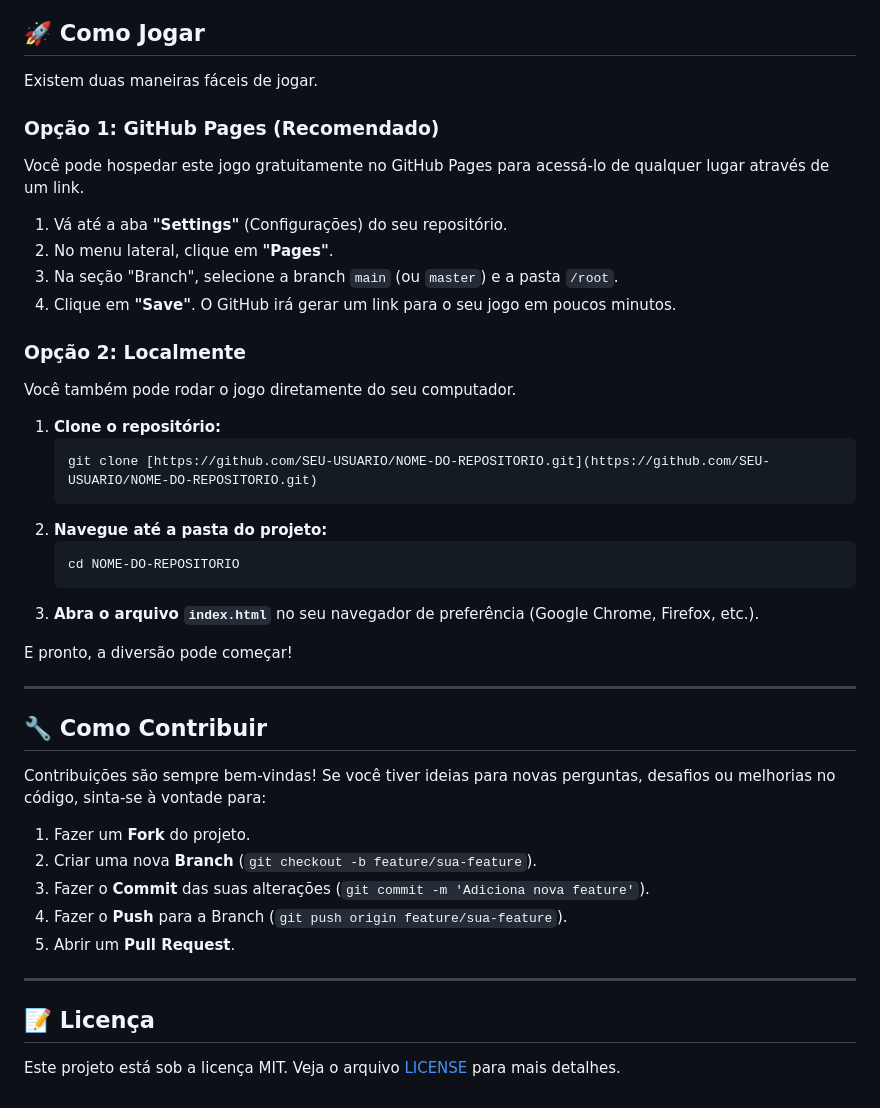
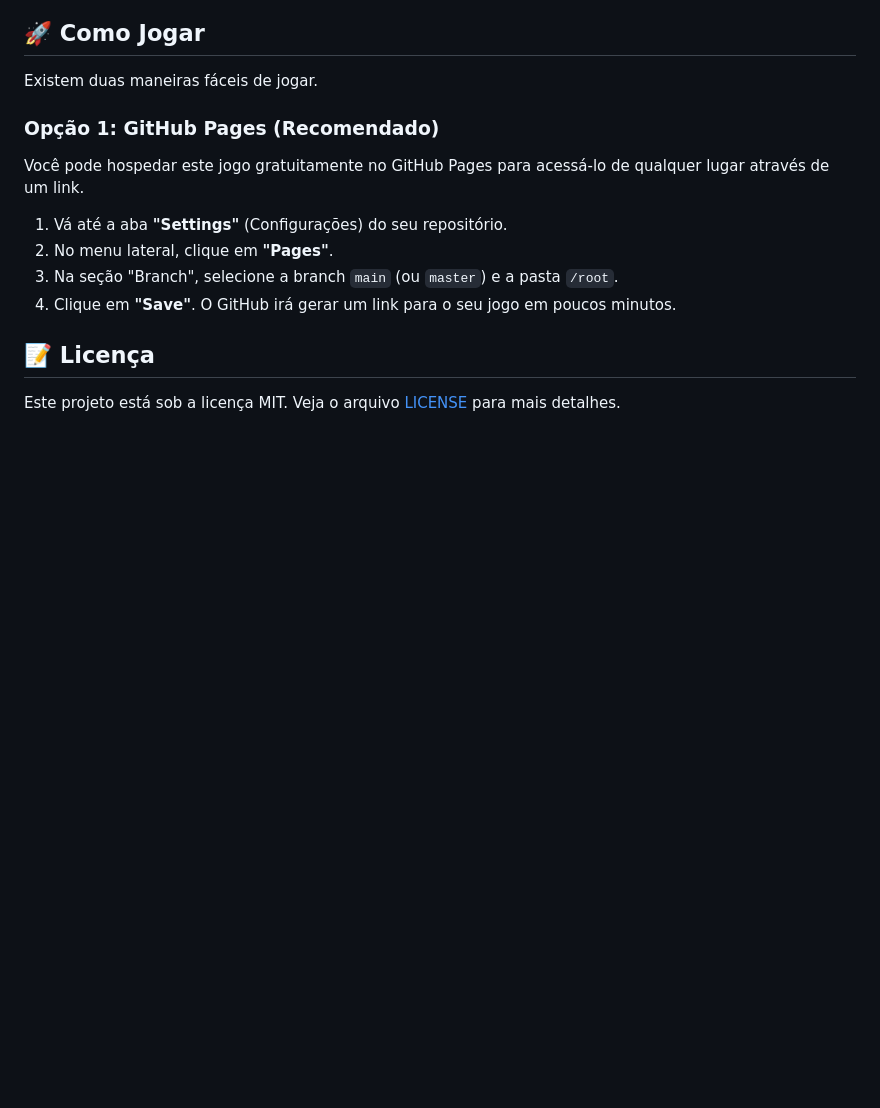
Before and after one commit to gabrielabragaoliveira/jogo-de-casal-cartas-do-amor, a Markdown page: README.md, the part around the change. Drawn GitHub-style; blank space fills up the shorter version.

Commit message:
README
Removed instructions for running the game locally and contributing.

````diff
--- a/README.md
+++ b/README.md
@@ -51,35 +51,7 @@ Você pode hospedar este jogo gratuitamente no GitHub Pages para acessá-lo de q
 3.  Na seção "Branch", selecione a branch `main` (ou `master`) e a pasta `/root`.
 4.  Clique em **"Save"**. O GitHub irá gerar um link para o seu jogo em poucos minutos.
 
-### Opção 2: Localmente
 
-Você também pode rodar o jogo diretamente do seu computador.
-
-1.  **Clone o repositório:**
-    ```bash
-    git clone [https://github.com/SEU-USUARIO/NOME-DO-REPOSITORIO.git](https://github.com/SEU-USUARIO/NOME-DO-REPOSITORIO.git)
-    ```
-2.  **Navegue até a pasta do projeto:**
-    ```bash
-    cd NOME-DO-REPOSITORIO
-    ```
-3.  **Abra o arquivo `index.html`** no seu navegador de preferência (Google Chrome, Firefox, etc.).
-
-E pronto, a diversão pode começar!
-
----
-
-## 🔧 Como Contribuir
-
-Contribuições são sempre bem-vindas! Se você tiver ideias para novas perguntas, desafios ou melhorias no código, sinta-se à vontade para:
-
-1.  Fazer um **Fork** do projeto.
-2.  Criar uma nova **Branch** (`git checkout -b feature/sua-feature`).
-3.  Fazer o **Commit** das suas alterações (`git commit -m 'Adiciona nova feature'`).
-4.  Fazer o **Push** para a Branch (`git push origin feature/sua-feature`).
-5.  Abrir um **Pull Request**.
-
----
 
 ## 📝 Licença
 
````
